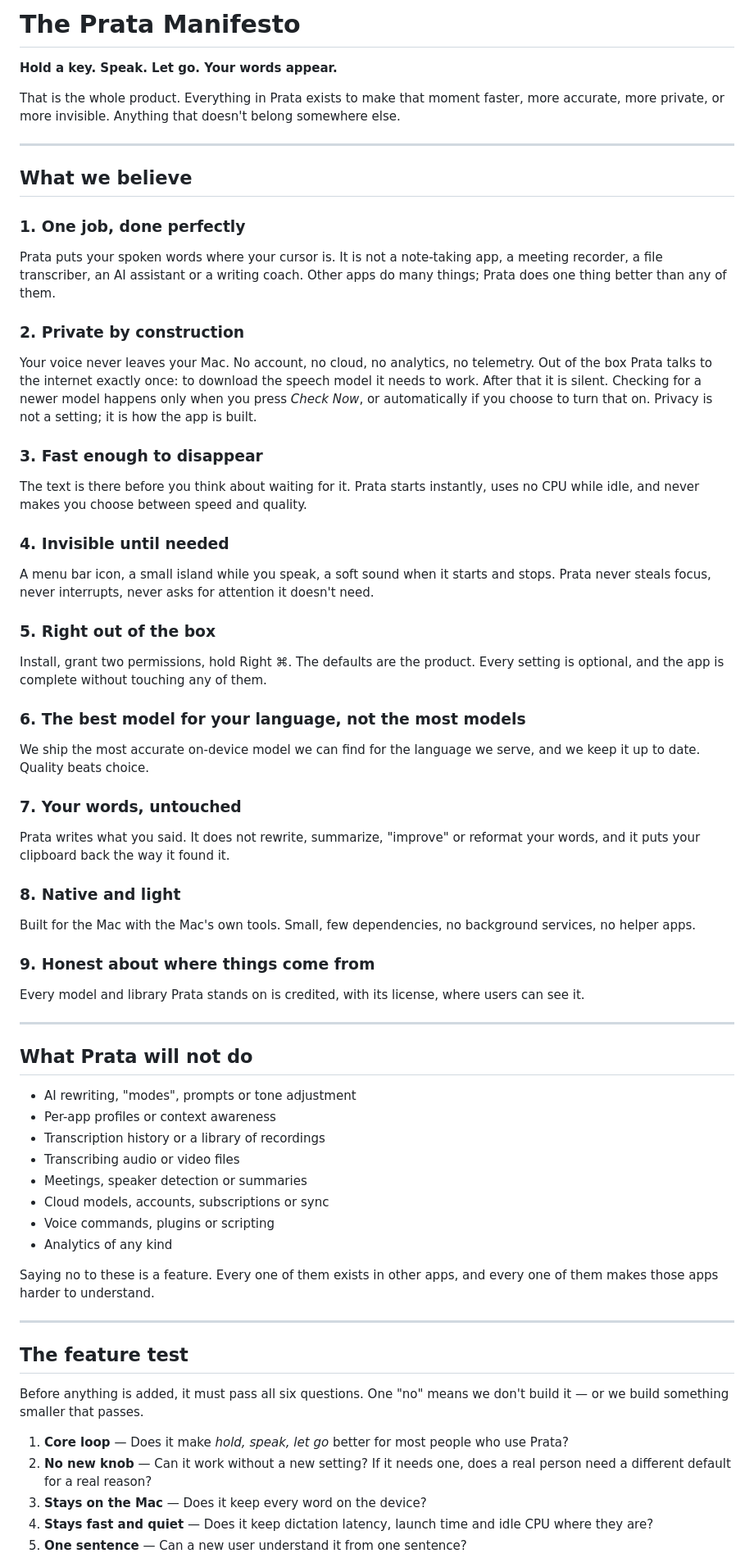
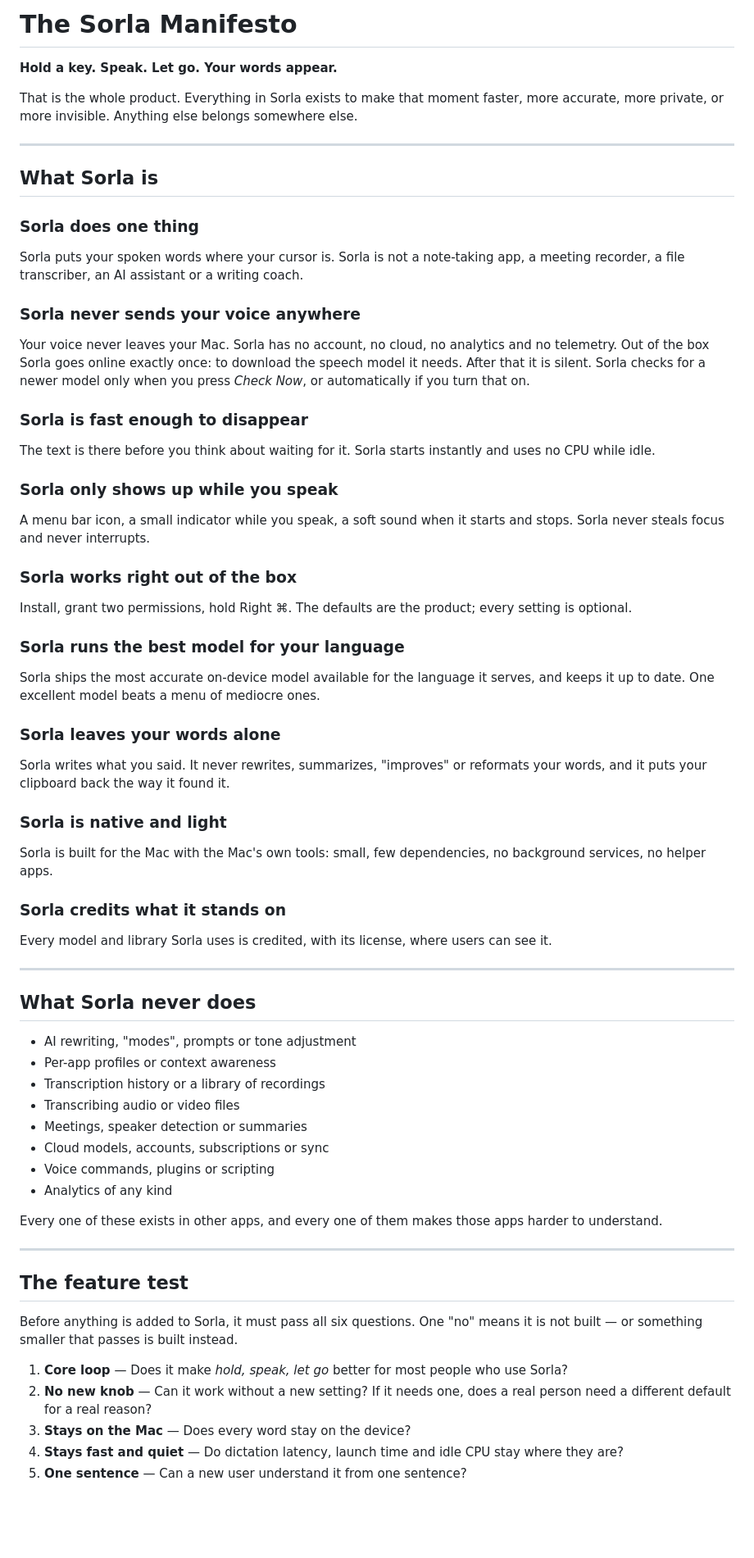
Before and after one commit to markstrom/sorla, a Markdown page: MANIFESTO.md, the part around one of its changes. Shown at 82% size. Drawn GitHub-style; blank space fills up the shorter version.

Commit message:
Manifesto: state what Sorla does and never does, not what "we believe"
Co-Authored-By: Claude Opus 5.5 <noreply@anthropic.com>

```diff
--- a/MANIFESTO.md
+++ b/MANIFESTO.md
@@ -1,43 +1,43 @@
-# The Prata Manifesto
+# The Sorla Manifesto
 
 **Hold a key. Speak. Let go. Your words appear.**
 
-That is the whole product. Everything in Prata exists to make that moment faster, more accurate, more private, or more invisible. Anything that doesn't belong somewhere else.
+That is the whole product. Everything in Sorla exists to make that moment faster, more accurate, more private, or more invisible. Anything else belongs somewhere else.
 
 ---
 
-## What we believe
+## What Sorla is
 
-### 1. One job, done perfectly
-Prata puts your spoken words where your cursor is. It is not a note-taking app, a meeting recorder, a file transcriber, an AI assistant or a writing coach. Other apps do many things; Prata does one thing better than any of them.
+### Sorla does one thing
+Sorla puts your spoken words where your cursor is. Sorla is not a note-taking app, a meeting recorder, a file transcriber, an AI assistant or a writing coach.
 
-### 2. Private by construction
-Your voice never leaves your Mac. No account, no cloud, no analytics, no telemetry. Out of the box Prata talks to the internet exactly once: to download the speech model it needs to work. After that it is silent. Checking for a newer model happens only when you press *Check Now*, or automatically if you choose to turn that on. Privacy is not a setting; it is how the app is built.
+### Sorla never sends your voice anywhere
+Your voice never leaves your Mac. Sorla has no account, no cloud, no analytics and no telemetry. Out of the box Sorla goes online exactly once: to download the speech model it needs. After that it is silent. Sorla checks for a newer model only when you press *Check Now*, or automatically if you turn that on.
 
-### 3. Fast enough to disappear
-The text is there before you think about waiting for it. Prata starts instantly, uses no CPU while idle, and never makes you choose between speed and quality.
+### Sorla is fast enough to disappear
+The text is there before you think about waiting for it. Sorla starts instantly and uses no CPU while idle.
 
-### 4. Invisible until needed
-A menu bar icon, a small island while you speak, a soft sound when it starts and stops. Prata never steals focus, never interrupts, never asks for attention it doesn't need.
+### Sorla only shows up while you speak
+A menu bar icon, a small indicator while you speak, a soft sound when it starts and stops. Sorla never steals focus and never interrupts.
 
-### 5. Right out of the box
-Install, grant two permissions, hold Right ⌘. The defaults are the product. Every setting is optional, and the app is complete without touching any of them.
+### Sorla works right out of the box
+Install, grant two permissions, hold Right ⌘. The defaults are the product; every setting is optional.
 
-### 6. The best model for your language, not the most models
-We ship the most accurate on-device model we can find for the language we serve, and we keep it up to date. Quality beats choice.
+### Sorla runs the best model for your language
+Sorla ships the most accurate on-device model available for the language it serves, and keeps it up to date. One excellent model beats a menu of mediocre ones.
 
-### 7. Your words, untouched
-Prata writes what you said. It does not rewrite, summarize, "improve" or reformat your words, and it puts your clipboard back the way it found it.
+### Sorla leaves your words alone
+Sorla writes what you said. It never rewrites, summarizes, "improves" or reformats your words, and it puts your clipboard back the way it found it.
 
-### 8. Native and light
-Built for the Mac with the Mac's own tools. Small, few dependencies, no background services, no helper apps.
+### Sorla is native and light
+Sorla is built for the Mac with the Mac's own tools: small, few dependencies, no background services, no helper apps.
 
-### 9. Honest about where things come from
-Every model and library Prata stands on is credited, with its license, where users can see it.
+### Sorla credits what it stands on
+Every model and library Sorla uses is credited, with its license, where users can see it.
 
 ---
 
-## What Prata will not do
+## What Sorla never does
 
 - AI rewriting, "modes", prompts or tone adjustment
 - Per-app profiles or context awareness
@@ -48,16 +48,16 @@ Every model and library Prata stands on is credited, with its license, where use
 - Voice commands, plugins or scripting
 - Analytics of any kind
 
-Saying no to these is a feature. Every one of them exists in other apps, and every one of them makes those apps harder to understand.
+Every one of these exists in other apps, and every one of them makes those apps harder to understand.
 
 ---
 
 ## The feature test
 
-Before anything is added, it must pass all six questions. One "no" means we don't build it — or we build something smaller that passes.
+Before anything is added to Sorla, it must pass all six questions. One "no" means it is not built — or something smaller that passes is built instead.
 
-1. **Core loop** — Does it make *hold, speak, let go* better for most people who use Prata?
+1. **Core loop** — Does it make *hold, speak, let go* better for most people who use Sorla?
 2. **No new knob** — Can it work without a new setting? If it needs one, does a real person need a different default for a real reason?
-3. **Stays on the Mac** — Does it keep every word on the device?
-4. **Stays fast and quiet** — Does it keep dictation latency, launch time and idle CPU where they are?
+3. **Stays on the Mac** — Does every word stay on the device?
+4. **Stays fast and quiet** — Do dictation latency, launch time and idle CPU stay where they are?
 5. **One sentence** — Can a new user understand it from one sentence?
```
Also changed, not shown: other parts of MANIFESTO.md (+3 -3 lines).
